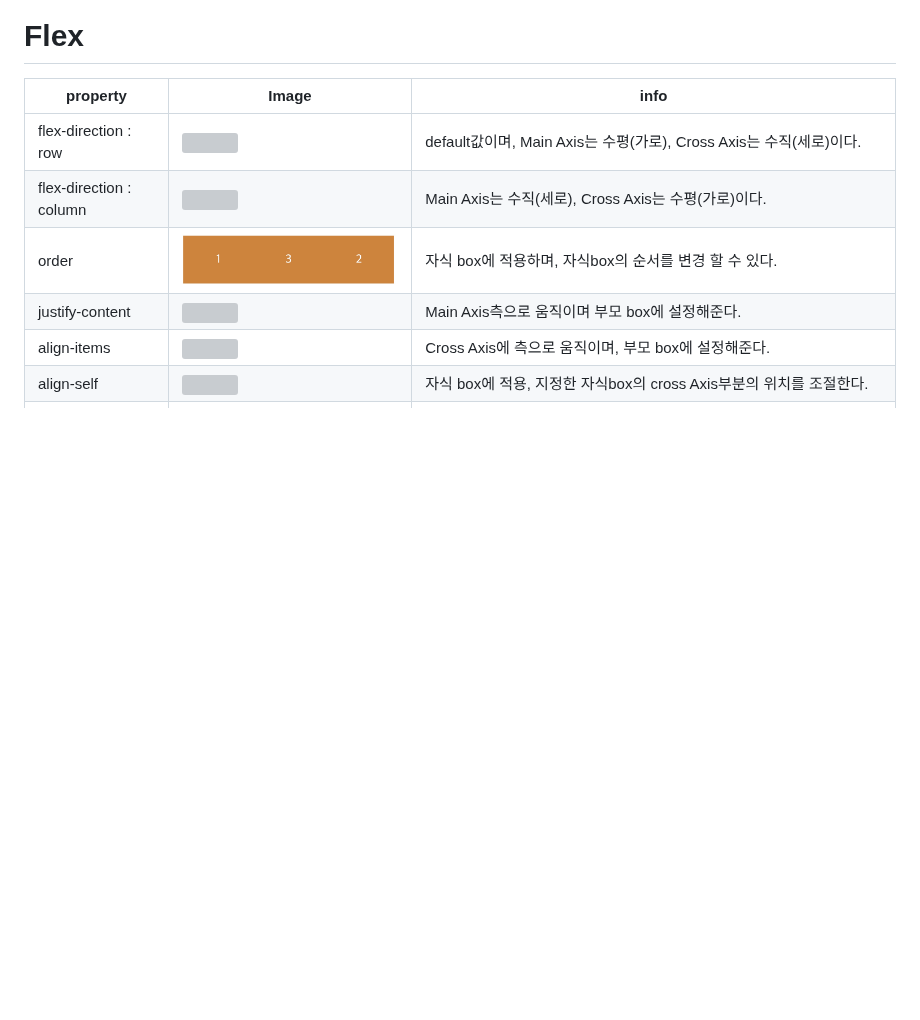
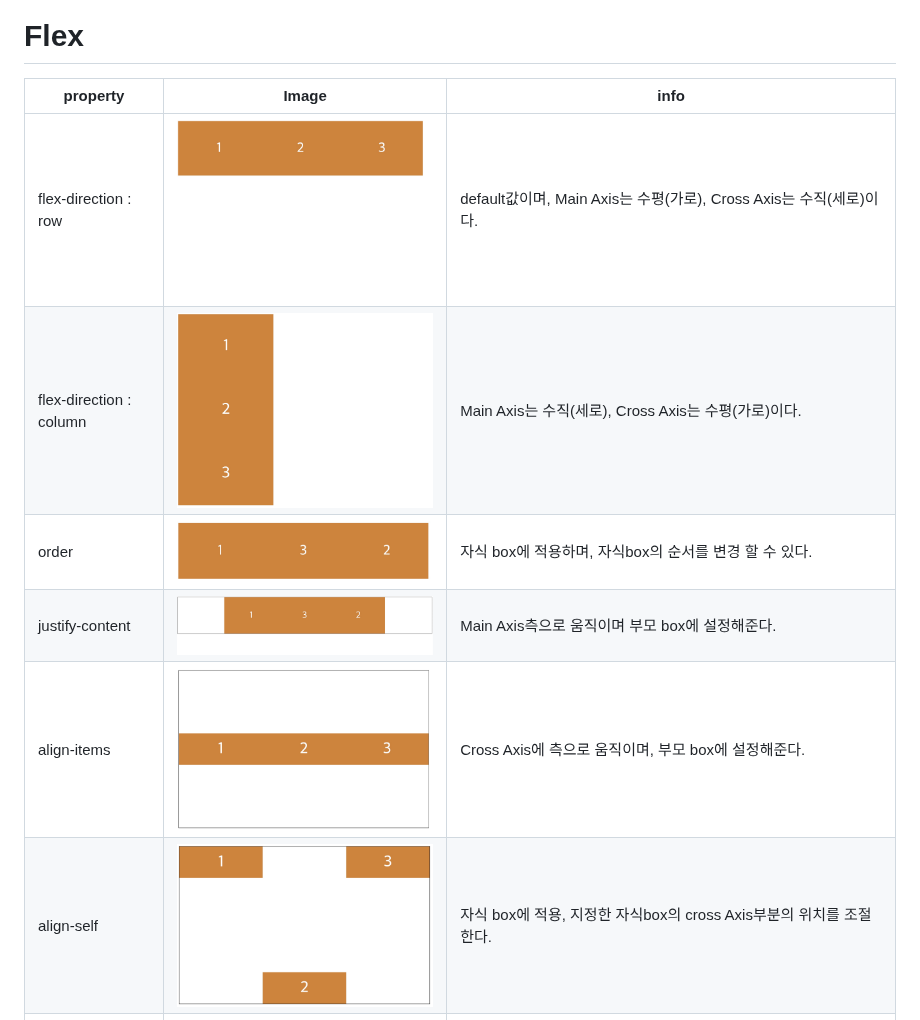
Before and after one commit to rlaclghks123/Learn_About_CSS, a Markdown page: README.md, the part around one of its changes. GitHub-like rendering; blank space fills up the shorter version; grey boxes are pictures that could not be loaded.

```diff
--- a/README.md
+++ b/README.md
@@ -26,11 +38,11 @@
 
 | property                | Image                                                                                                                                                                                           | info                                                                                                     |
 | ----------------------- | ----------------------------------------------------------------------------------------------------------------------------------------------------------------------------------------------- | -------------------------------------------------------------------------------------------------------- |
-| flex-direction : row    | <img src="img/direction-row.jpg" width="300"><br>                                                                                                                                               | default값이며, Main Axis는 수평(가로), Cross Axis는 수직(세로)이다.                                      |
-| flex-direction : column | <img src="img/direction-column.jpg" width="300"><br>                                                                                                                                            | Main Axis는 수직(세로), Cross Axis는 수평(가로)이다.                                                     |
+| flex-direction : row    | <img src="img/direction_row.jpg" width="300"><br>                                                                                                                                               | default값이며, Main Axis는 수평(가로), Cross Axis는 수직(세로)이다.                                      |
+| flex-direction : column | <img src="img/direction_column.jpg" width="300"><br>                                                                                                                                            | Main Axis는 수직(세로), Cross Axis는 수평(가로)이다.                                                     |
 | order                   | <img src="img/order.jpg" width="300"><br>                                                                                                                                                       | 자식 box에 적용하며, 자식box의 순서를 변경 할 수 있다.                                                   |
-| justify-content         | <img src="img/justify-content.jpg" width="300"><br>                                                                                                                                             | Main Axis측으로 움직이며 부모 box에 설정해준다.                                                          |
-| align-items             | <img src="img/align-items.jpg" width="300"><br>                                                                                                                                                 | Cross Axis에 측으로 움직이며, 부모 box에 설정해준다.                                                     |
-| align-self              | <img src="img/align-self.jpg" width="300"><br>                                                                                                                                                  | 자식 box에 적용, 지정한 자식box의 cross Axis부분의 위치를 조절한다.                                      |
+| justify-content         | <img src="img/justify_content.jpg" width="300"><br>                                                                                                                                             | Main Axis측으로 움직이며 부모 box에 설정해준다.                                                          |
+| align-items             | <img src="img/align_items.jpg" width="300"><br>                                                                                                                                                 | Cross Axis에 측으로 움직이며, 부모 box에 설정해준다.                                                     |
+| align-self              | <img src="img/align_self.jpg" width="300"><br>                                                                                                                                                  | 자식 box에 적용, 지정한 자식box의 cross Axis부분의 위치를 조절한다.                                      |
 | flex-nowrap             | <img src="img/nowrap.jpg" width="300"><br>                                                                                                                                                      | Default 값이며 부모box에 지정하고, 자식box의 넓이에 상관없이 flex-box에 채운다.                          |
 | flex-wrap               | <img src="img/wrap.jpg" width="300"><br>                                                                                                                                                        | 부모box에 지정하고, flex-box에 상관없이 자식 box의 넓이를 우선으로 채운다.                               |
```
Also changed, not shown: other parts of README.md (+36 -24 lines).
